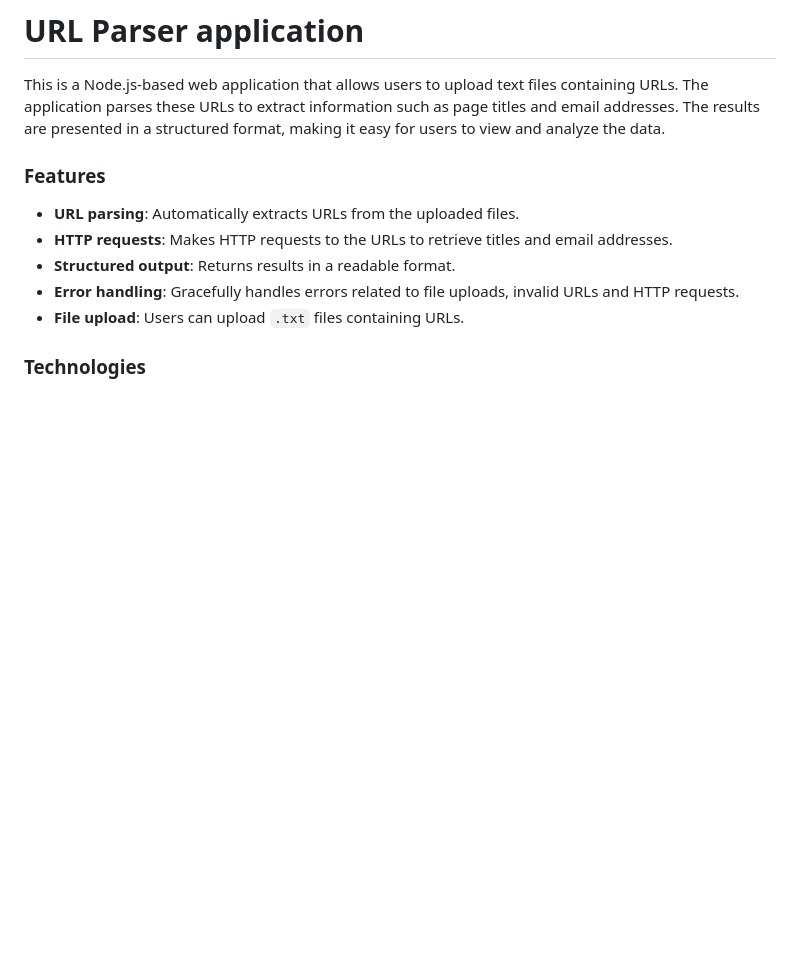
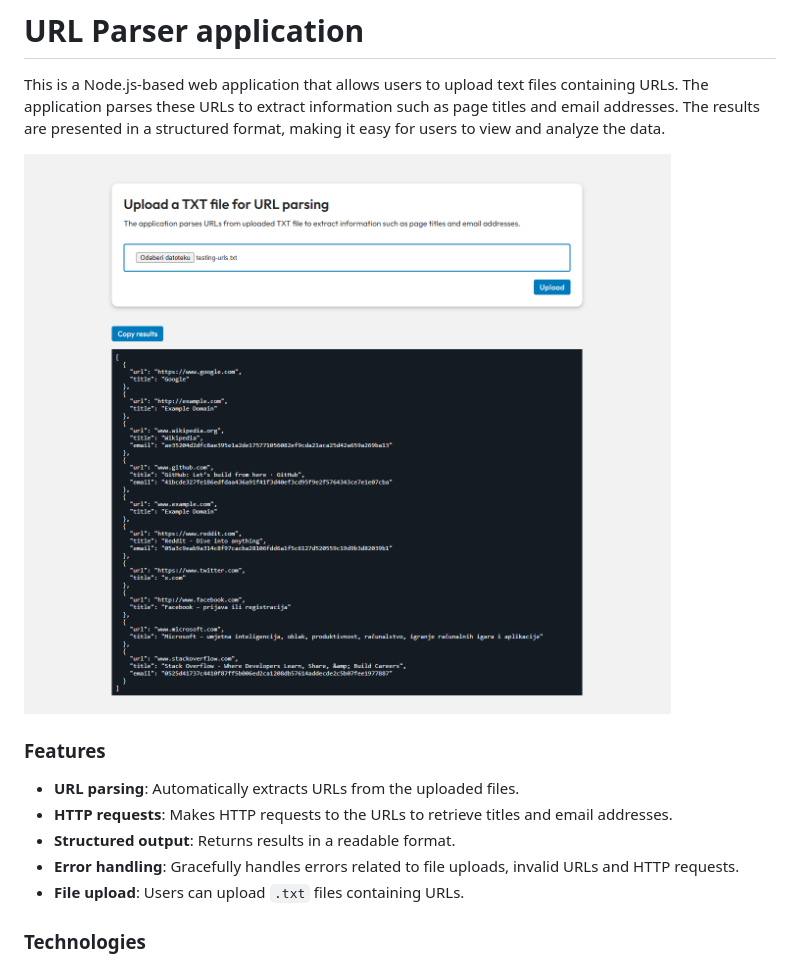
Before and after one commit to mariovida/node-url-parser, a Markdown page: README.md, the part around the change. GitHub-like rendering; blank space fills up the shorter version.

```diff
--- a/README.md
+++ b/README.md
@@ -1,6 +1,8 @@
 # URL Parser application
 
 This is a Node.js-based web application that allows users to upload text files containing URLs. The application parses these URLs to extract information such as page titles and email addresses. The results are presented in a structured format, making it easy for users to view and analyze the data.
+
+![Web interface screenshot](web_interface.png)
 
 ### Features
 
```
